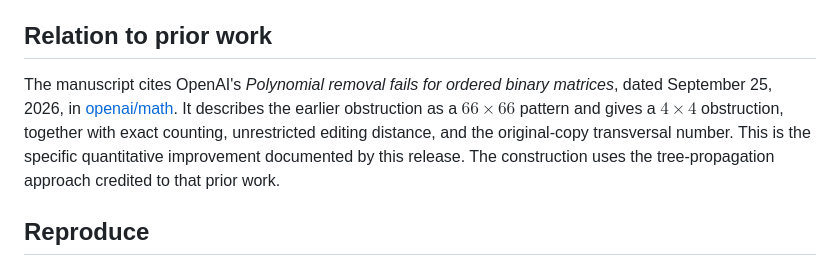
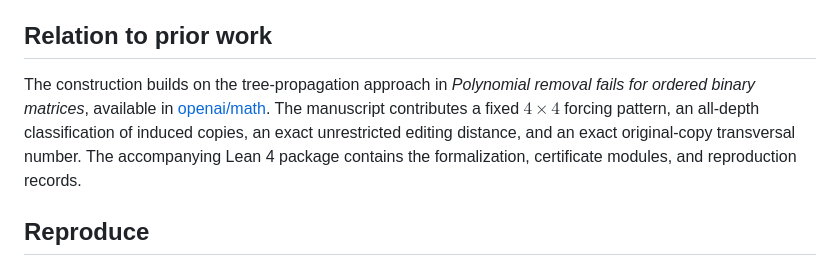
Before and after one commit to SovereignSteak/h4-ordered-matrix-removal, a Markdown page: README.md, the part around the change. Rendered like a GitHub page.

Commit message:
Clarify academic contributions in repository overview

```diff
--- a/README.md
+++ b/README.md
@@ -20,7 +20,7 @@ The normalized editing distance is $(14h+2)^{-2}$ and the induced-copy density i
 
 ## Relation to prior work
 
-The manuscript cites OpenAI's *Polynomial removal fails for ordered binary matrices*, dated September 25, 2026, in [openai/math](https://github.com/openai/math). It describes the earlier obstruction as a $66\times66$ pattern and gives a $4\times4$ obstruction, together with exact counting, unrestricted editing distance, and the original-copy transversal number. This is the specific quantitative improvement documented by this release. The construction uses the tree-propagation approach credited to that prior work.
+The construction builds on the tree-propagation approach in *Polynomial removal fails for ordered binary matrices*, available in [openai/math](https://github.com/openai/math). The manuscript contributes a fixed $4\times4$ forcing pattern, an all-depth classification of induced copies, an exact unrestricted editing distance, and an exact original-copy transversal number. The accompanying Lean 4 package contains the formalization, certificate modules, and reproduction records.
 
 ## Reproduce
 
```
